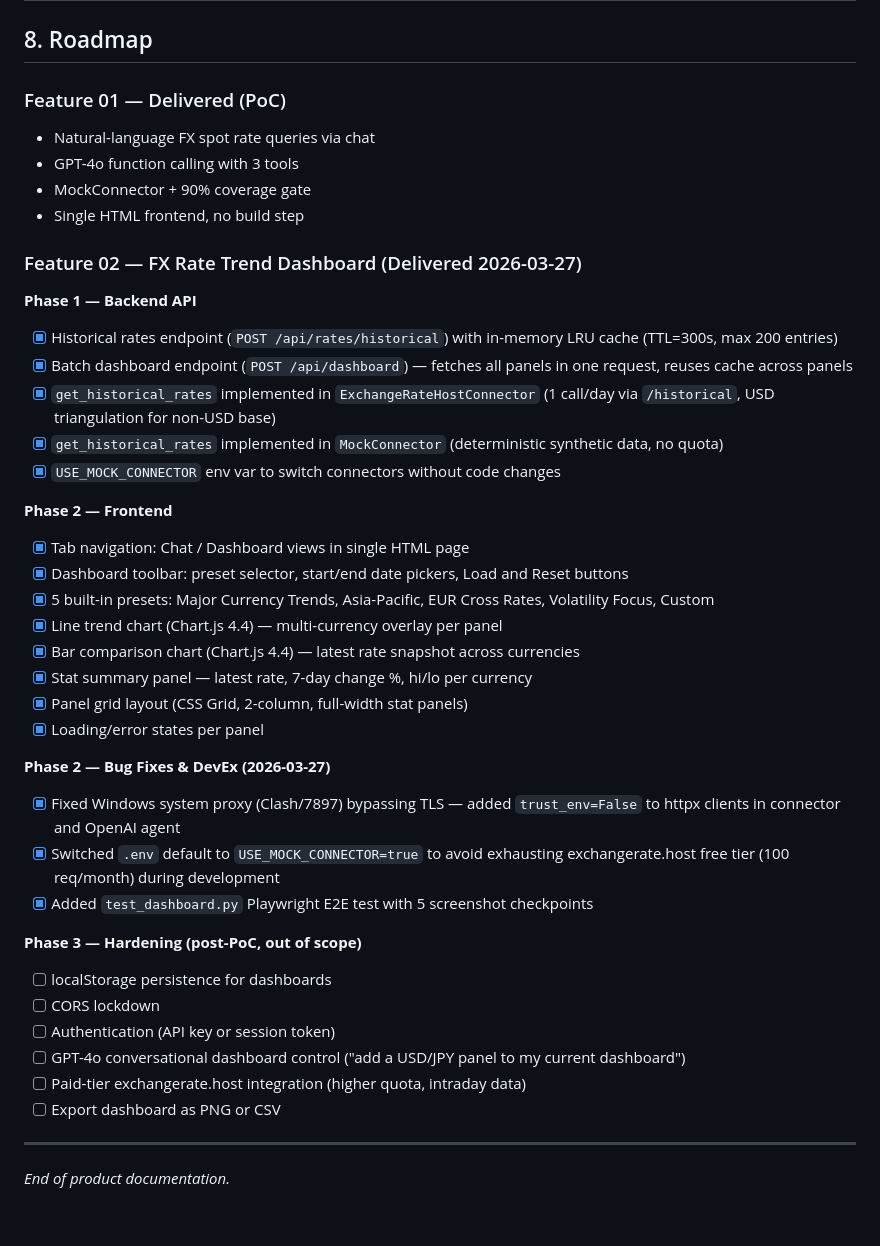
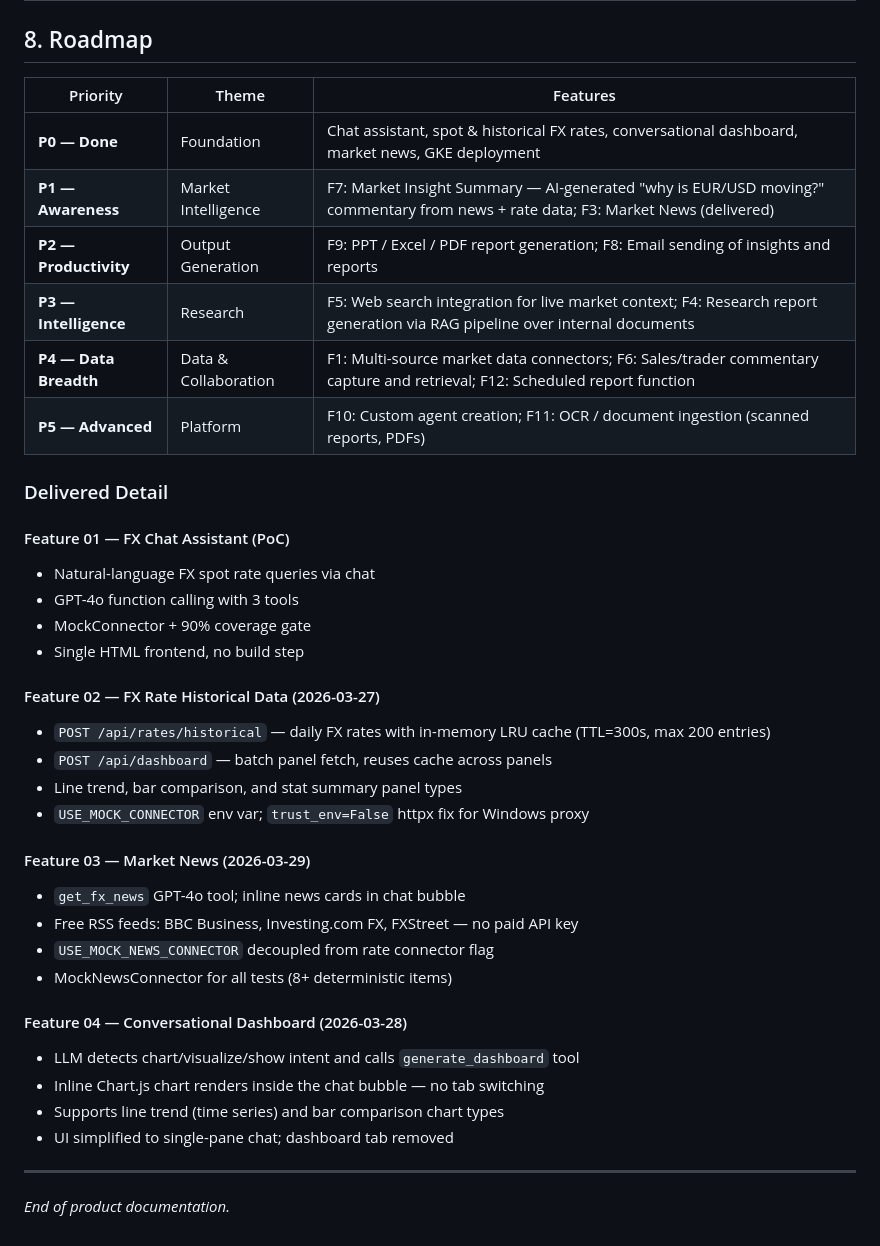
Before and after one commit to gjnzsu/ai-market-studio, a Markdown page: docs/product_documentation.md, the part around the change. Drawn GitHub-style.

Commit message:
Docs: update product_documentation roadmap to P0-P5 table with delivered feature detail
Co-Authored-By: Claude Sonnet 4.6 (1M context) <noreply@anthropic.com>

```diff
--- a/docs/product_documentation.md
+++ b/docs/product_documentation.md
@@ -475,43 +475,40 @@ The layout is determined server-side based on panel count and returned as the `g
 
 ## 8. Roadmap
 
-### Feature 01 — Delivered (PoC)
+| Priority | Theme | Features |
+|----------|-------|----------|
+| **P0 — Done** | Foundation | Chat assistant, spot & historical FX rates, conversational dashboard, market news, GKE deployment |
+| **P1 — Awareness** | Market Intelligence | F7: Market Insight Summary — AI-generated "why is EUR/USD moving?" commentary from news + rate data; F3: Market News (delivered) |
+| **P2 — Productivity** | Output Generation | F9: PPT / Excel / PDF report generation; F8: Email sending of insights and reports |
+| **P3 — Intelligence** | Research | F5: Web search integration for live market context; F4: Research report generation via RAG pipeline over internal documents |
+| **P4 — Data Breadth** | Data & Collaboration | F1: Multi-source market data connectors; F6: Sales/trader commentary capture and retrieval; F12: Scheduled report function |
+| **P5 — Advanced** | Platform | F10: Custom agent creation; F11: OCR / document ingestion (scanned reports, PDFs) |
+
+### Delivered Detail
+
+#### Feature 01 — FX Chat Assistant (PoC)
 - Natural-language FX spot rate queries via chat
 - GPT-4o function calling with 3 tools
 - MockConnector + 90% coverage gate
 - Single HTML frontend, no build step
 
-### Feature 02 — FX Rate Trend Dashboard (Delivered 2026-03-27)
+#### Feature 02 — FX Rate Historical Data (2026-03-27)
+- `POST /api/rates/historical` — daily FX rates with in-memory LRU cache (TTL=300s, max 200 entries)
+- `POST /api/dashboard` — batch panel fetch, reuses cache across panels
+- Line trend, bar comparison, and stat summary panel types
+- `USE_MOCK_CONNECTOR` env var; `trust_env=False` httpx fix for Windows proxy
 
-**Phase 1 — Backend API**
-- [x] Historical rates endpoint (`POST /api/rates/historical`) with in-memory LRU cache (TTL=300s, max 200 entries)
-- [x] Batch dashboard endpoint (`POST /api/dashboard`) — fetches all panels in one request, reuses cache across panels
-- [x] `get_historical_rates` implemented in `ExchangeRateHostConnector` (1 call/day via `/historical`, USD triangulation for non-USD base)
-- [x] `get_historical_rates` implemented in `MockConnector` (deterministic synthetic data, no quota)
-- [x] `USE_MOCK_CONNECTOR` env var to switch connectors without code changes
+#### Feature 03 — Market News (2026-03-29)
+- `get_fx_news` GPT-4o tool; inline news cards in chat bubble
+- Free RSS feeds: BBC Business, Investing.com FX, FXStreet — no paid API key
+- `USE_MOCK_NEWS_CONNECTOR` decoupled from rate connector flag
+- MockNewsConnector for all tests (8+ deterministic items)
 
-**Phase 2 — Frontend**
-- [x] Tab navigation: Chat / Dashboard views in single HTML page
-- [x] Dashboard toolbar: preset selector, start/end date pickers, Load and Reset buttons
-- [x] 5 built-in presets: Major Currency Trends, Asia-Pacific, EUR Cross Rates, Volatility Focus, Custom
-- [x] Line trend chart (Chart.js 4.4) — multi-currency overlay per panel
-- [x] Bar comparison chart (Chart.js 4.4) — latest rate snapshot across currencies
-- [x] Stat summary panel — latest rate, 7-day change %, hi/lo per currency
-- [x] Panel grid layout (CSS Grid, 2-column, full-width stat panels)
-- [x] Loading/error states per panel
-
-**Phase 2 — Bug Fixes & DevEx (2026-03-27)**
-- [x] Fixed Windows system proxy (Clash/7897) bypassing TLS — added `trust_env=False` to httpx clients in connector and OpenAI agent
-- [x] Switched `.env` default to `USE_MOCK_CONNECTOR=true` to avoid exhausting exchangerate.host free tier (100 req/month) during development
-- [x] Added `test_dashboard.py` Playwright E2E test with 5 screenshot checkpoints
-
-**Phase 3 — Hardening (post-PoC, out of scope)**
-- [ ] localStorage persistence for dashboards
-- [ ] CORS lockdown
-- [ ] Authentication (API key or session token)
-- [ ] GPT-4o conversational dashboard control ("add a USD/JPY panel to my current dashboard")
-- [ ] Paid-tier exchangerate.host integration (higher quota, intraday data)
-- [ ] Export dashboard as PNG or CSV
+#### Feature 04 — Conversational Dashboard (2026-03-28)
+- LLM detects chart/visualize/show intent and calls `generate_dashboard` tool
+- Inline Chart.js chart renders inside the chat bubble — no tab switching
+- Supports line trend (time series) and bar comparison chart types
+- UI simplified to single-pane chat; dashboard tab removed
 
 ---
 
```
